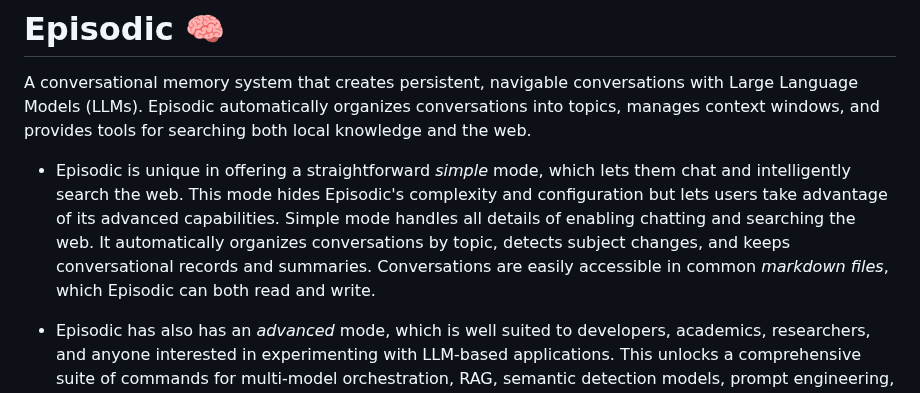
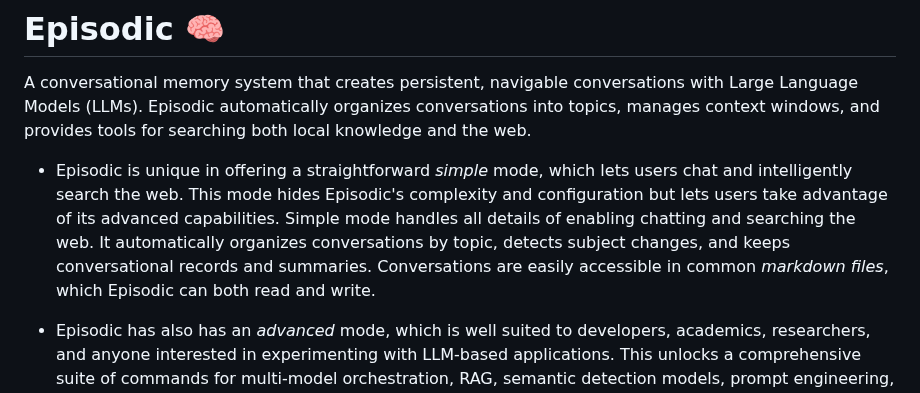
Before and after one commit to mhcoen/episodic, a Markdown page: README.md, the part around the change. Drawn GitHub-style.

```diff
--- a/README.md
+++ b/README.md
@@ -2,7 +2,7 @@
 
 A conversational memory system that creates persistent, navigable conversations with Large Language Models (LLMs). Episodic automatically organizes conversations into topics, manages context windows, and provides tools for searching both local knowledge and the web.
 
-- Episodic is unique in offering a straightforward *simple* mode, which lets them chat and intelligently search the web. This mode hides Episodic's complexity and configuration but lets users take advantage of its advanced capabilities. Simple mode handles all details of enabling chatting and searching the web. It automatically organizes conversations by topic, detects subject changes, and keeps conversational records and summaries. Conversations are easily accessible in common *markdown files*, which Episodic can both read and write.
+- Episodic is unique in offering a straightforward *simple* mode, which lets users chat and intelligently search the web. This mode hides Episodic's complexity and configuration but lets users take advantage of its advanced capabilities. Simple mode handles all details of enabling chatting and searching the web. It automatically organizes conversations by topic, detects subject changes, and keeps conversational records and summaries. Conversations are easily accessible in common *markdown files*, which Episodic can both read and write.
 
 - Episodic has also has an *advanced* mode, which is well suited to developers, academics, researchers, and anyone interested in experimenting with LLM-based applications. This unlocks a comprehensive suite of commands for multi-model orchestration, RAG, semantic detection models, prompt engineering, performance benchmarking, cost analyses, and fine-grained system control.
 
```
